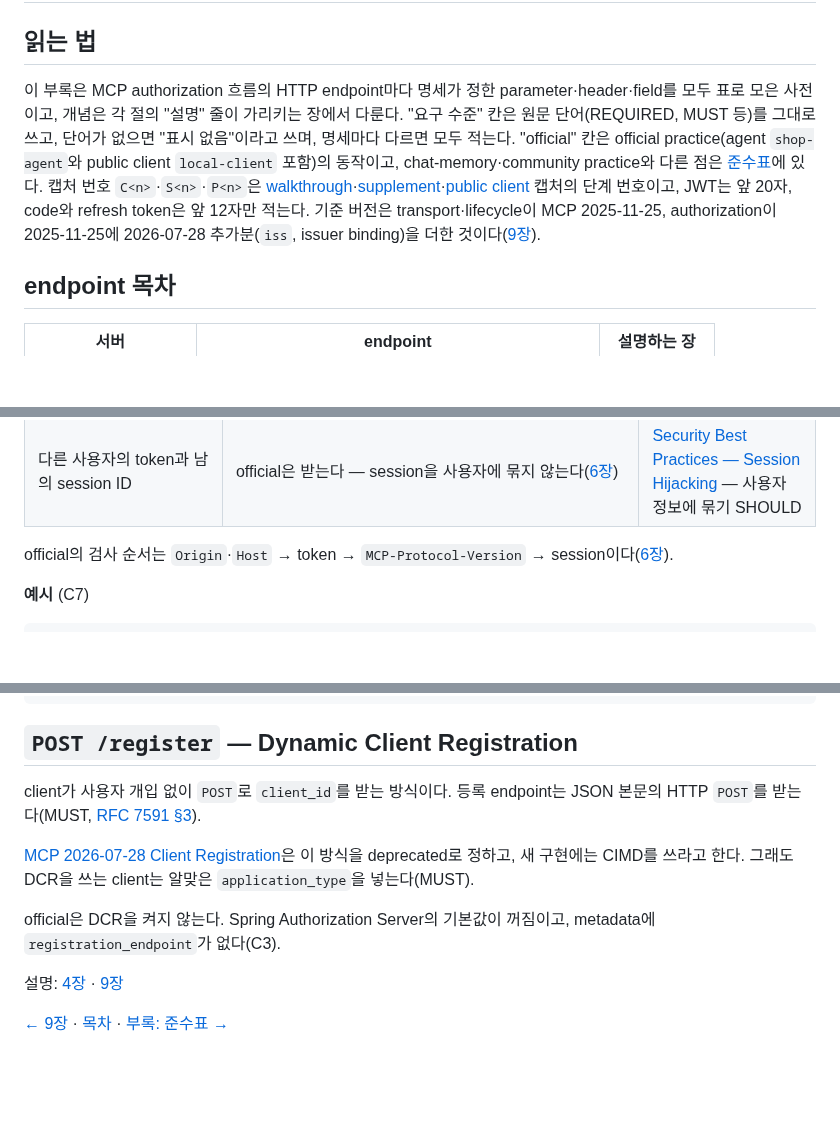
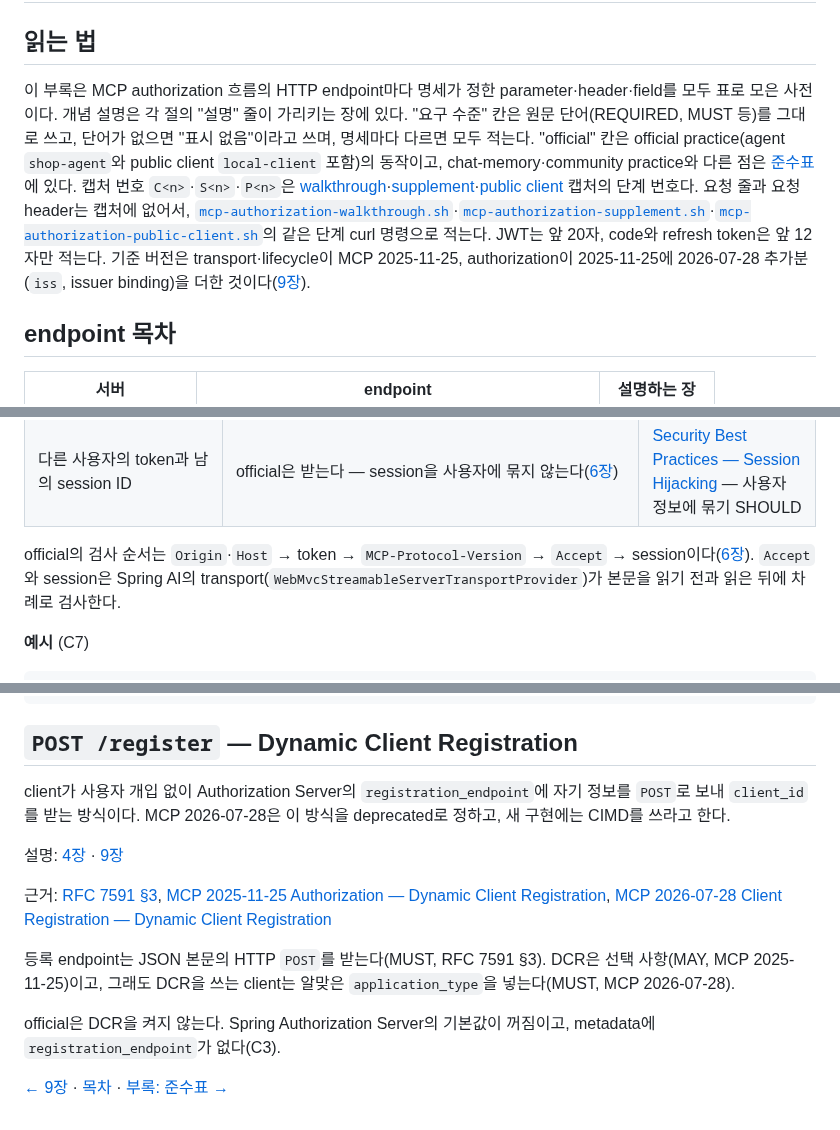
Before and after one commit to starryeye/spring-ai, a Markdown page: practice/mcp-guide/reference-api.md, 3 parts joined by grey strips. Rendered like a GitHub page; blank space fills up the shorter version.

Commit message:
docs(guide): 부록 API — 확인 순서·출처 다듬기
Co-Authored-By: Claude Opus 5.5 <noreply@anthropic.com>

```diff
--- a/practice/mcp-guide/reference-api.md
+++ b/practice/mcp-guide/reference-api.md
@@ -2,11 +2,11 @@
 
 ## 읽는 법
 
-이 부록은 MCP authorization 흐름의 HTTP endpoint마다 명세가 정한 parameter·header·field를 모두 표로 모은 사전이고, 개념은 각 절의 "설명" 줄이 가리키는 장에서 다룬다.
+이 부록은 MCP authorization 흐름의 HTTP endpoint마다 명세가 정한 parameter·header·field를 모두 표로 모은 사전이다. 개념 설명은 각 절의 "설명" 줄이 가리키는 장에 있다.
 "요구 수준" 칸은 원문 단어(REQUIRED, MUST 등)를 그대로 쓰고, 단어가 없으면 "표시 없음"이라고 쓰며, 명세마다 다르면 모두 적는다.
 "official" 칸은 official practice(agent `shop-agent`와 public client `local-client` 포함)의 동작이고, chat-memory·community practice와 다른 점은 [준수표](reference-compliance.md)에 있다.
-캡처 번호 `C<n>`·`S<n>`·`P<n>`은 [walkthrough](../../docs/superpowers/captures/2026-09-12-official.txt)·[supplement](../../docs/superpowers/captures/2026-09-16-official-supplement.txt)·[public client](../../docs/superpowers/captures/2026-09-25-official-public-client.txt) 캡처의 단계 번호이고, JWT는 앞 20자, code와 refresh token은 앞 12자만 적는다.
-기준 버전은 transport·lifecycle이 MCP 2025-11-25, authorization이 2025-11-25에 2026-07-28 추가분(`iss`, issuer binding)을 더한 것이다([9장](09-versions.md)).
+캡처 번호 `C<n>`·`S<n>`·`P<n>`은 [walkthrough](../../docs/superpowers/captures/2026-09-12-official.txt)·[supplement](../../docs/superpowers/captures/2026-09-16-official-supplement.txt)·[public client](../../docs/superpowers/captures/2026-09-25-official-public-client.txt) 캡처의 단계 번호다. 요청 줄과 요청 header는 캡처에 없어서, [`mcp-authorization-walkthrough.sh`](../../docs/superpowers/captures/mcp-authorization-walkthrough.sh)·[`mcp-authorization-supplement.sh`](../../docs/superpowers/captures/mcp-authorization-supplement.sh)·[`mcp-authorization-public-client.sh`](../../docs/superpowers/captures/mcp-authorization-public-client.sh)의 같은 단계 curl 명령으로 적는다.
+JWT는 앞 20자, code와 refresh token은 앞 12자만 적는다. 기준 버전은 transport·lifecycle이 MCP 2025-11-25, authorization이 2025-11-25에 2026-07-28 추가분(`iss`, issuer binding)을 더한 것이다([9장](09-versions.md)).
 
 ## endpoint 목차
 
@@ -240,7 +240,8 @@ access token을 붙여 JSON-RPC 메시지를 하나씩 보낸다.
 | 허용하지 않은 `Host` | `421 Misdirected Request` — MCP 규정은 없고 DNS rebinding을 막는다(S14). 인증 전에 나온다 | [RFC 9110 §15.5.20](https://www.rfc-editor.org/rfc/rfc9110#section-15.5.20) |
 | 다른 사용자의 token과 남의 session ID | official은 받는다 — session을 사용자에 묶지 않는다([6장](06-mcp-call-and-validation.md)) | [Security Best Practices — Session Hijacking](https://modelcontextprotocol.io/specification/2025-11-25/basic/security_best_practices#session-hijacking) — 사용자 정보에 묶기 SHOULD |
 
-official의 검사 순서는 `Origin`·`Host` → token → `MCP-Protocol-Version` → session이다([6장](06-mcp-call-and-validation.md)).
+official의 검사 순서는 `Origin`·`Host` → token → `MCP-Protocol-Version` → `Accept` → session이다([6장](06-mcp-call-and-validation.md)).
+`Accept`와 session은 Spring AI의 transport(`WebMvcStreamableServerTransportProvider`)가 본문을 읽기 전과 읽은 뒤에 차례로 검사한다.
 
 **예시** (C7)
 
@@ -1157,15 +1159,17 @@ RFC 7591 §2의 field는 따로 적지 않으면 OPTIONAL이다.
 
 ## `POST /register` — Dynamic Client Registration
 
-client가 사용자 개입 없이 `POST`로 `client_id`를 받는 방식이다.
-등록 endpoint는 JSON 본문의 HTTP `POST`를 받는다(MUST, [RFC 7591 §3](https://www.rfc-editor.org/rfc/rfc7591#section-3)).
+client가 사용자 개입 없이 Authorization Server의 `registration_endpoint`에 자기 정보를 `POST`로 보내 `client_id`를 받는 방식이다.
+MCP 2026-07-28은 이 방식을 deprecated로 정하고, 새 구현에는 CIMD를 쓰라고 한다.
 
-[MCP 2026-07-28 Client Registration](https://modelcontextprotocol.io/specification/2026-07-28/basic/authorization/client-registration#dynamic-client-registration)은 이 방식을 deprecated로 정하고, 새 구현에는 CIMD를 쓰라고 한다.
-그래도 DCR을 쓰는 client는 알맞은 `application_type`을 넣는다(MUST).
+설명: [4장](04-client-registration.md) · [9장](09-versions.md)
+
+근거: [RFC 7591 §3](https://www.rfc-editor.org/rfc/rfc7591#section-3), [MCP 2025-11-25 Authorization — Dynamic Client Registration](https://modelcontextprotocol.io/specification/2025-11-25/basic/authorization#dynamic-client-registration), [MCP 2026-07-28 Client Registration — Dynamic Client Registration](https://modelcontextprotocol.io/specification/2026-07-28/basic/authorization/client-registration#dynamic-client-registration)
+
+등록 endpoint는 JSON 본문의 HTTP `POST`를 받는다(MUST, RFC 7591 §3).
+DCR은 선택 사항(MAY, MCP 2025-11-25)이고, 그래도 DCR을 쓰는 client는 알맞은 `application_type`을 넣는다(MUST, MCP 2026-07-28).
 
 official은 DCR을 켜지 않는다.
 Spring Authorization Server의 기본값이 꺼짐이고, metadata에 `registration_endpoint`가 없다(C3).
 
-설명: [4장](04-client-registration.md) · [9장](09-versions.md)
-
 [← 9장](09-versions.md) · [목차](README.md) · [부록: 준수표 →](reference-compliance.md)
```
Also changed, not shown: other parts of practice/mcp-guide/reference-api.md (+2 -1 lines).
